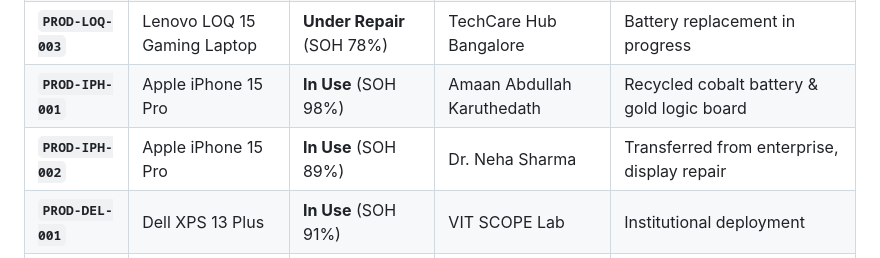
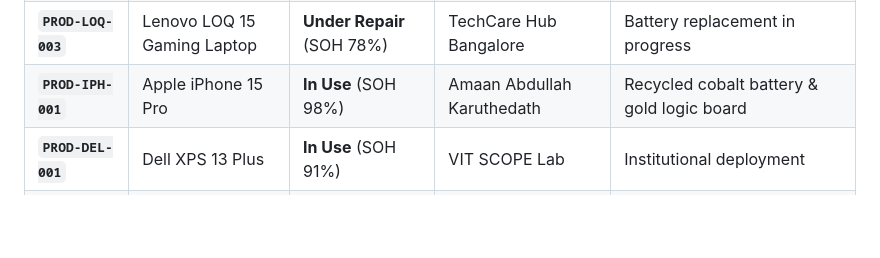
Before and after one commit to adityapriyanc/dpp-ewaste-traceability, a Markdown page: README.md, the part around the change. GitHub-like rendering; blank space fills up the shorter version.

```diff
--- a/README.md
+++ b/README.md
@@ -118,7 +118,6 @@ Built specifically for coursework BACSE202 evaluation:
 | **`PROD-LOQ-002`** | Lenovo LOQ 15 Gaming Laptop | **Recycled** (SOH 0%) | EcoRecycle Solutions Hub | Salvaged RAM & SSD, Extracted Gold, Copper, Lithium |
 | **`PROD-LOQ-003`** | Lenovo LOQ 15 Gaming Laptop | **Under Repair** (SOH 78%) | TechCare Hub Bangalore | Battery replacement in progress |
 | **`PROD-IPH-001`** | Apple iPhone 15 Pro | **In Use** (SOH 98%) | Amaan Abdullah Karuthedath | Recycled cobalt battery & gold logic board |
-| **`PROD-IPH-002`** | Apple iPhone 15 Pro | **In Use** (SOH 89%) | Dr. Neha Sharma | Transferred from enterprise, display repair |
 | **`PROD-DEL-001`** | Dell XPS 13 Plus | **In Use** (SOH 91%) | VIT SCOPE Lab | Institutional deployment |
 | **`PROD-DEL-002`** | Dell XPS 13 Plus | **Recycled** (SOH 0%) | GreenCircuits Pune | Aluminium & Copper recovery |
 | **`PROD-SAM-001`** | Samsung Galaxy S24 Ultra | **Recycled** (SOH 0%) | EcoRecycle Solutions Hub | Salvaged Dynamic AMOLED display |
```
